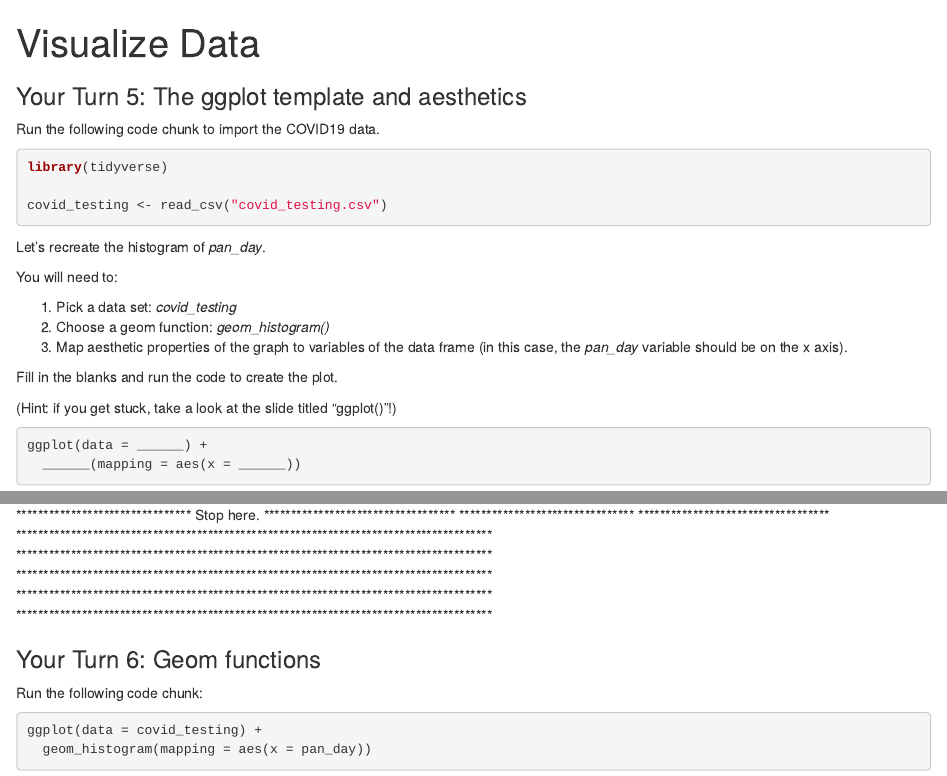
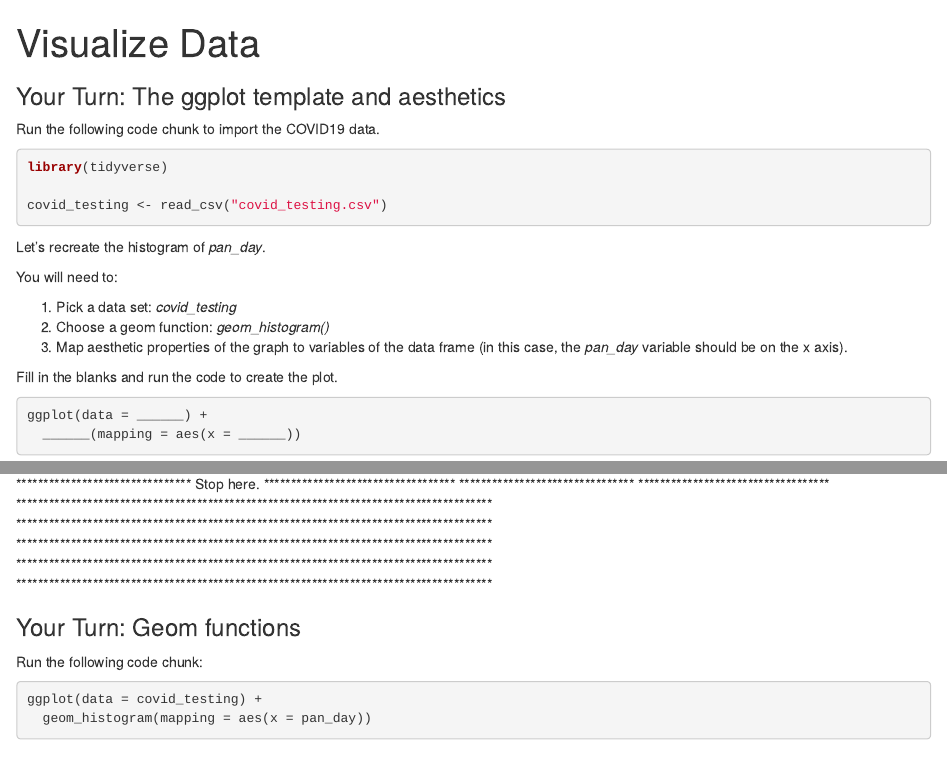
Before and after one commit to arcus/education_r_environment, an R Markdown document (r_basics_visualize_data/exercises/visualize.Rmd): the page in a window 1100 px wide, from its top, and a second part further down, joined at a grey line. Rendered offline with R 4.5, knitr and Pandoc, with nearby package versions.

Commit message:
Remove references to PPT

````diff
--- a/r_basics_visualize_data/exercises/visualize.Rmd
+++ b/r_basics_visualize_data/exercises/visualize.Rmd
@@ -3,7 +3,7 @@ title: "Visualize Data"
 output: html_notebook
 ---
 
-### Your Turn 5: The ggplot template and aesthetics
+### Your Turn: The ggplot template and aesthetics
 
 Run the following code chunk to import the COVID19 data.
 
@@ -24,8 +24,6 @@ You will need to:
 3. Map aesthetic properties of the graph to variables of the data frame (in this case, the *pan_day* variable should be on the x axis).
 
 Fill in the blanks and run the code to create the plot.
-
-(Hint: if you get stuck, take a look at the slide titled "ggplot()"!)
 
 ```{r}
 ggplot(data = ______) +
@@ -90,7 +88,7 @@ Copy and paste the previous code chunk and add an aesthetic mapping that maps th
 
 
 
-### Your Turn 6: Geom functions
+### Your Turn: Geom functions
 
 Run the following code chunk:
 
````
Also changed, not shown: r_basics_visualize_data/solutions/visualize.Rmd (+2 -4 lines).
